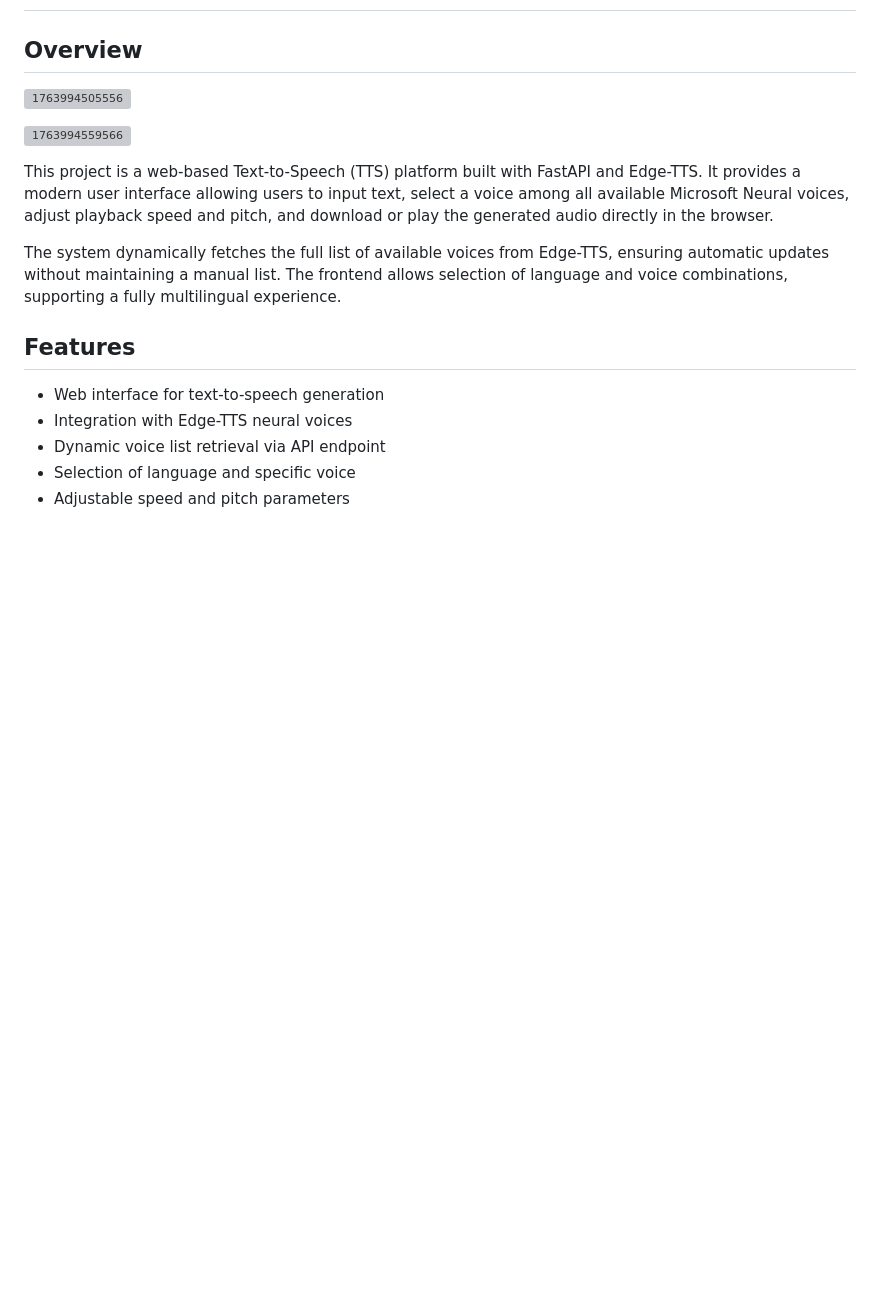
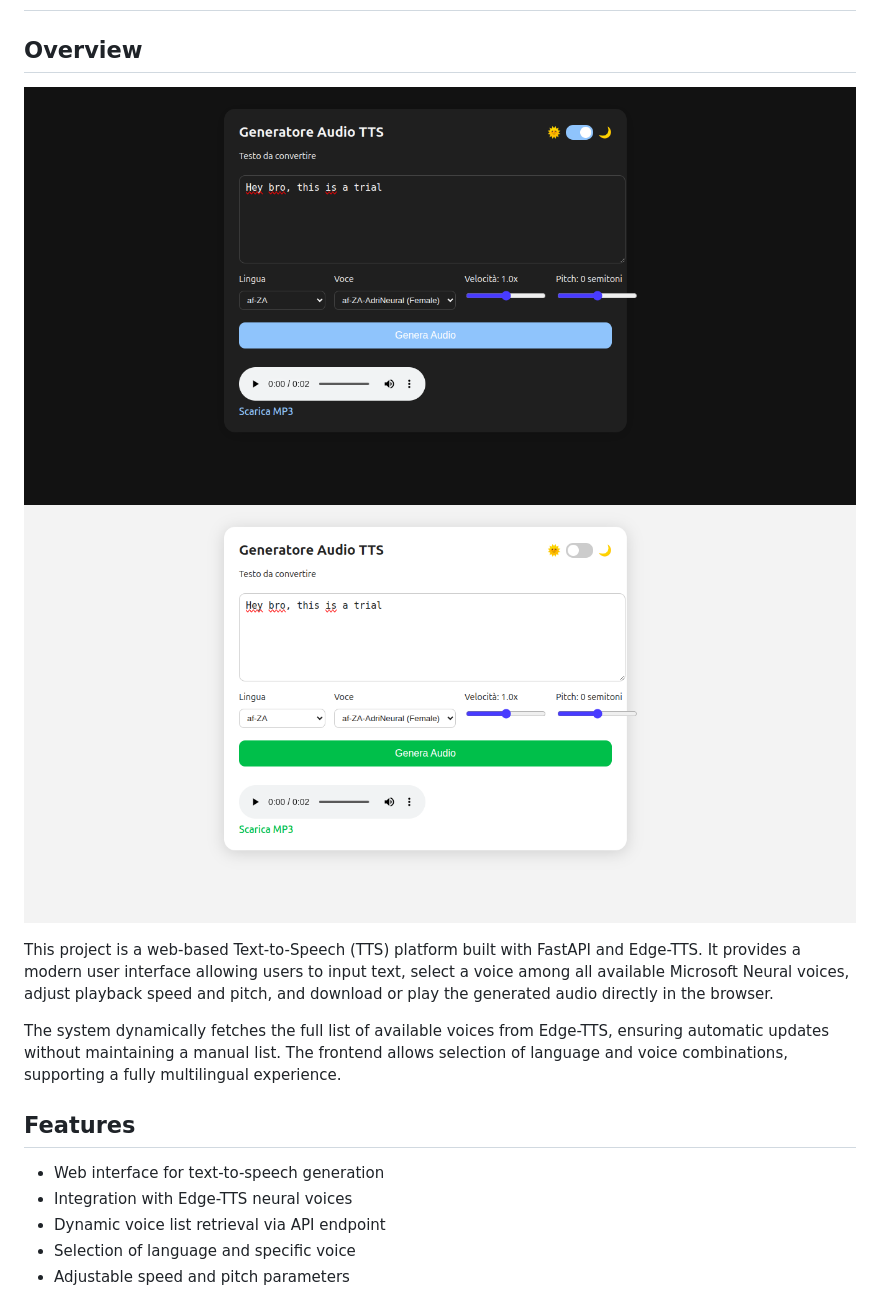
Before and after one commit to Alexclne/multi-voice-tts-webapp, a Markdown page: README.md, the part around the change. Rendered like a GitHub page; pictures changed too: docs/images/screenshot1.png (added), docs/images/screenshot2.png (added); blank space fills up the shorter version; grey boxes are pictures that could not be loaded.

Commit message:
add images

```diff
--- a/README.md
+++ b/README.md
@@ -2,9 +2,8 @@
 
 ## Overview
 
-![1763994505556](image/README/1763994505556.png)
-
-![1763994559566](image/README/1763994559566.png)
+![Demo Screenshot](docs/images/screenshot1.png)
+![Voice Selection](docs/images/screenshot2.png)
 
 This project is a web-based Text-to-Speech (TTS) platform built with FastAPI and Edge-TTS. It provides a modern user interface allowing users to input text, select a voice among all available Microsoft Neural voices, adjust playback speed and pitch, and download or play the generated audio directly in the browser.
 
```
